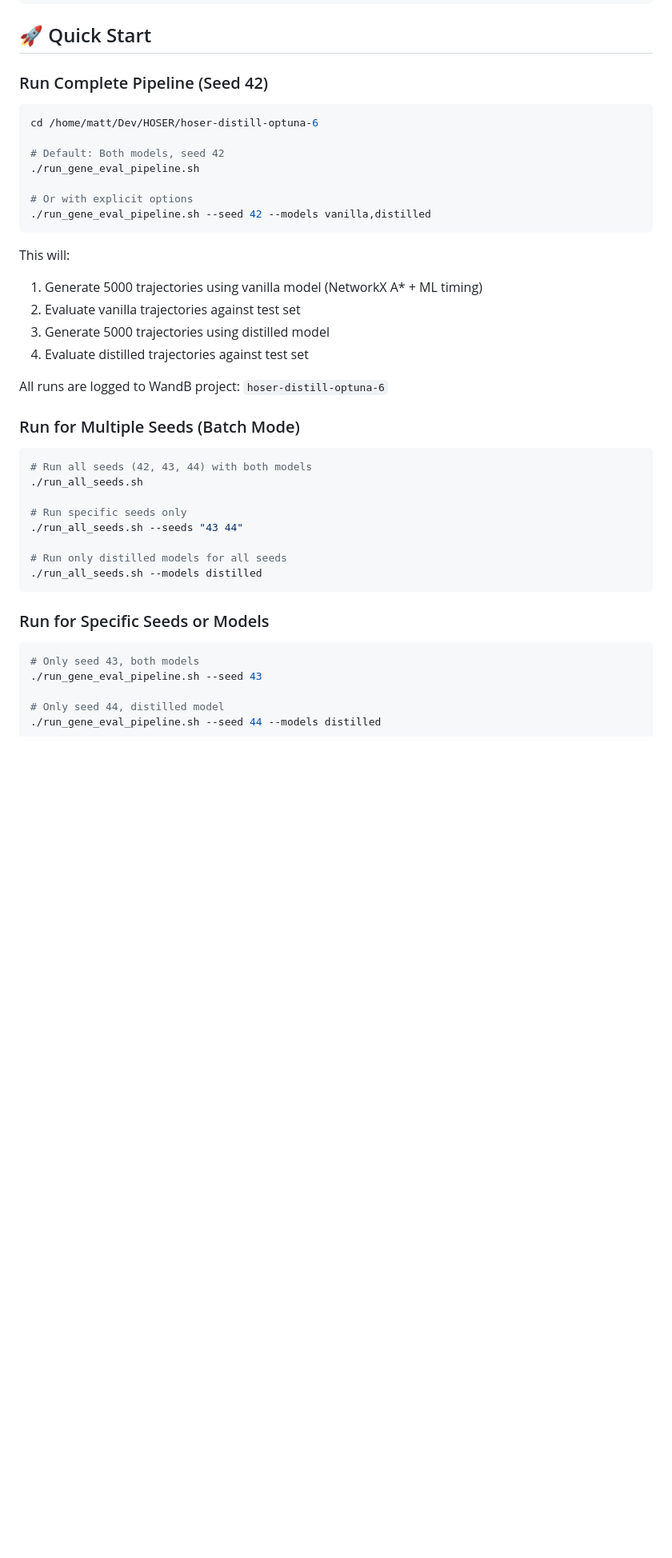
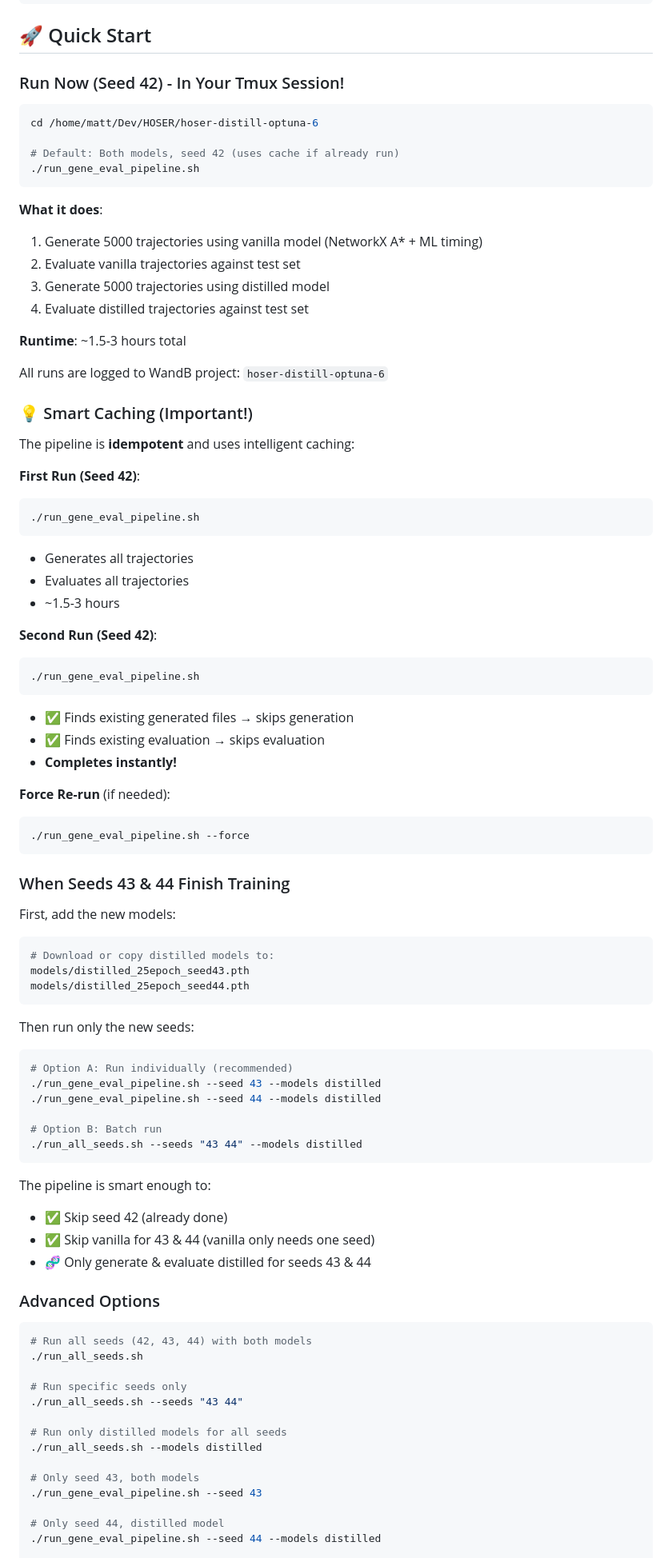
Before and after one commit to matercomus/HOSER, a Markdown page: hoser-distill-optuna-6/README.md, the part around the change printed below. Shown: that part at 80% size. Drawn GitHub-style; blank space fills up the shorter version.

````diff
--- a/hoser-distill-optuna-6/README.md
+++ b/hoser-distill-optuna-6/README.md
@@ -22,27 +22,75 @@ hoser-distill-optuna-6/
 
 ## 🚀 Quick Start
 
-### Run Complete Pipeline (Seed 42)
+### Run Now (Seed 42) - In Your Tmux Session!
 
 ```bash
 cd /home/matt/Dev/HOSER/hoser-distill-optuna-6
 
-# Default: Both models, seed 42
+# Default: Both models, seed 42 (uses cache if already run)
 ./run_gene_eval_pipeline.sh
-
-# Or with explicit options
-./run_gene_eval_pipeline.sh --seed 42 --models vanilla,distilled
 ```
 
-This will:
+**What it does**:
 1. Generate 5000 trajectories using vanilla model (NetworkX A* + ML timing)
 2. Evaluate vanilla trajectories against test set
 3. Generate 5000 trajectories using distilled model
 4. Evaluate distilled trajectories against test set
 
+**Runtime**: ~1.5-3 hours total
+
 All runs are logged to WandB project: `hoser-distill-optuna-6`
 
-### Run for Multiple Seeds (Batch Mode)
+### 💡 Smart Caching (Important!)
+
+The pipeline is **idempotent** and uses intelligent caching:
+
+**First Run (Seed 42)**:
+```bash
+./run_gene_eval_pipeline.sh
+```
+- Generates all trajectories
+- Evaluates all trajectories
+- ~1.5-3 hours
+
+**Second Run (Seed 42)**:
+```bash
+./run_gene_eval_pipeline.sh
+```
+- ✅ Finds existing generated files → skips generation
+- ✅ Finds existing evaluation → skips evaluation
+- **Completes instantly!**
+
+**Force Re-run** (if needed):
+```bash
+./run_gene_eval_pipeline.sh --force
+```
+
+### When Seeds 43 & 44 Finish Training
+
+First, add the new models:
+```bash
+# Download or copy distilled models to:
+models/distilled_25epoch_seed43.pth
+models/distilled_25epoch_seed44.pth
+```
+
+Then run only the new seeds:
+```bash
+# Option A: Run individually (recommended)
+./run_gene_eval_pipeline.sh --seed 43 --models distilled
+./run_gene_eval_pipeline.sh --seed 44 --models distilled
+
+# Option B: Batch run
+./run_all_seeds.sh --seeds "43 44" --models distilled
+```
+
+The pipeline is smart enough to:
+- ✅ Skip seed 42 (already done)
+- ✅ Skip vanilla for 43 & 44 (vanilla only needs one seed)
+- 🧬 Only generate & evaluate distilled for seeds 43 & 44
+
+### Advanced Options
 
 ```bash
 # Run all seeds (42, 43, 44) with both models
@@ -53,11 +101,7 @@ All runs are logged to WandB project: `hoser-distill-optuna-6`
 
 # Run only distilled models for all seeds
 ./run_all_seeds.sh --models distilled
-```
 
-### Run for Specific Seeds or Models
-
-```bash
 # Only seed 43, both models
 ./run_gene_eval_pipeline.sh --seed 43
 
````
Also changed, not shown: other parts of hoser-distill-optuna-6/README.md (+3 -0 lines), hoser-distill-optuna-6/QUICK_START.md (deleted, +0 -174 lines).
